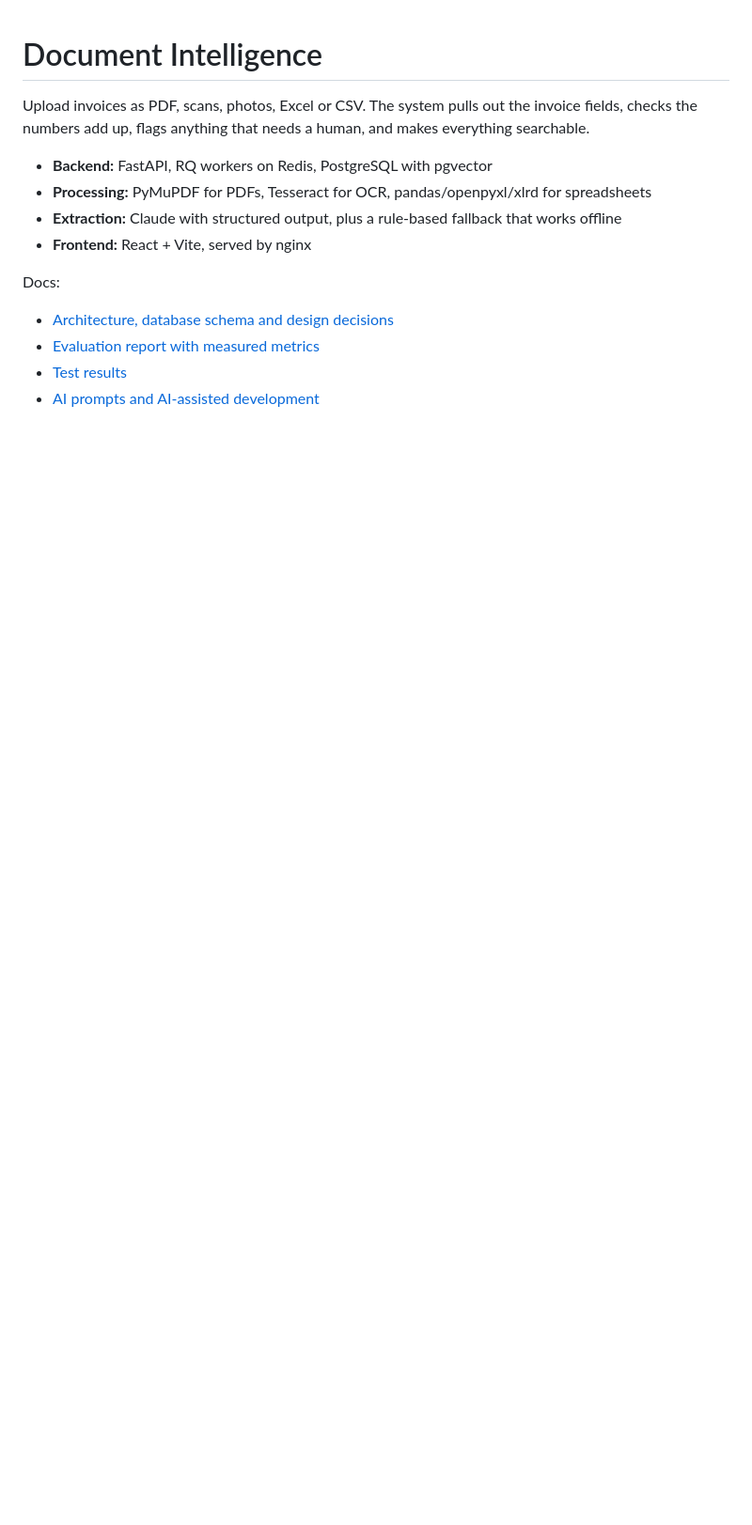
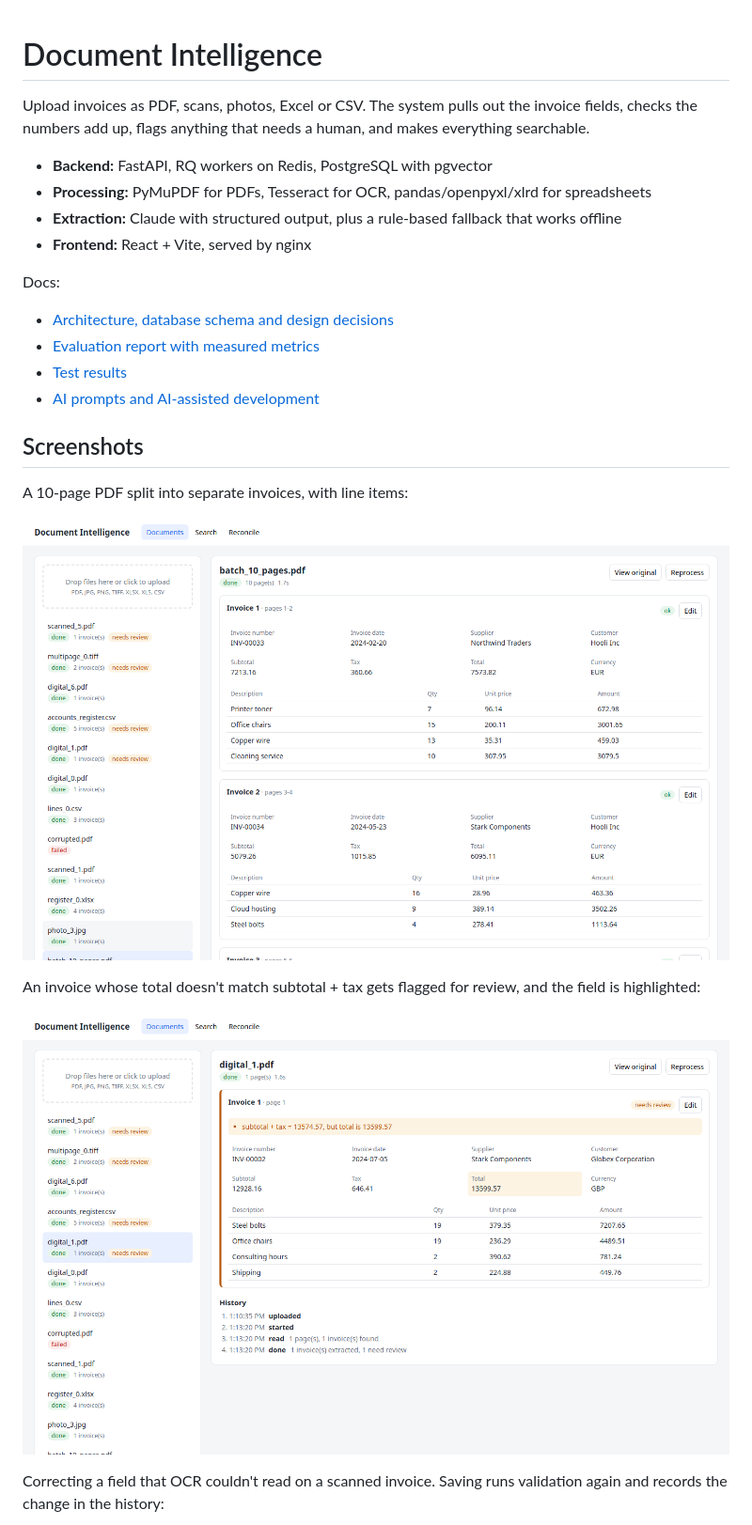
Before and after one commit to Salman-TCM/document-intelligence, a Markdown page: README.md, the part around one of its changes. Shown at 94% size. Rendered like a GitHub page; pictures changed too: docs/screenshots/documents.png (added), docs/screenshots/review.png (added); blank space fills up the shorter version.

```diff
--- a/README.md
+++ b/README.md
@@ -14,3 +14,18 @@ Docs:
 - [Evaluation report with measured metrics](docs/evaluation.md)
 - [Test results](docs/test-results.txt)
 - [AI prompts and AI-assisted development](docs/ai-usage.md)
+
+## Screenshots
+
+A 10-page PDF split into separate invoices, with line items:
+
+![Documents](docs/screenshots/documents.png)
+
+An invoice whose total doesn't match subtotal + tax gets flagged for review, and the
+field is highlighted:
+
+![Validation](docs/screenshots/review.png)
+
+Correcting a field that OCR couldn't read on a scanned invoice. Saving runs
+validation again and records the change in the history:
+
```
Also changed, not shown: other parts of README.md (+10 -0 lines), docs/screenshots/correction.png (added), docs/screenshots/reconcile.png (added), docs/screenshots/search.png (added).
